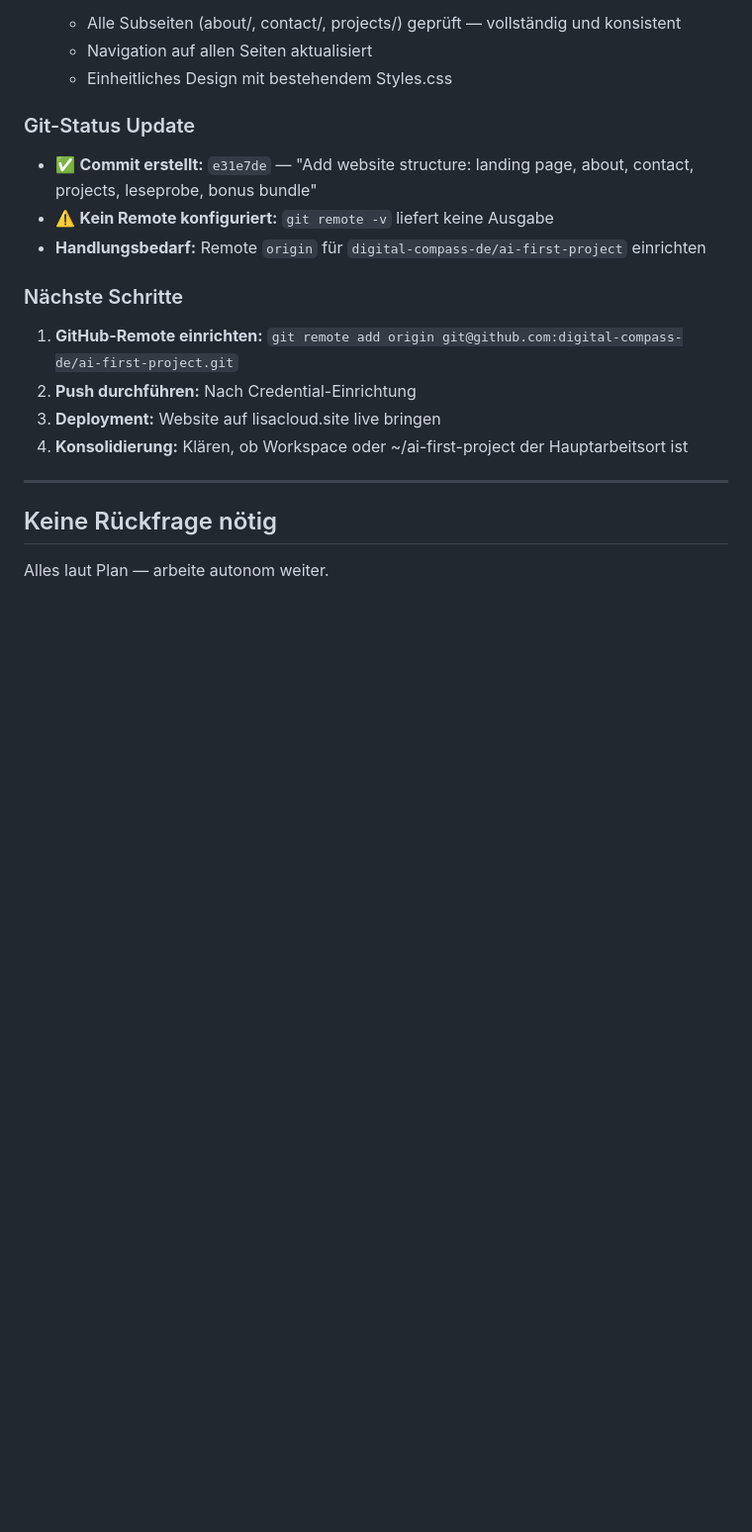
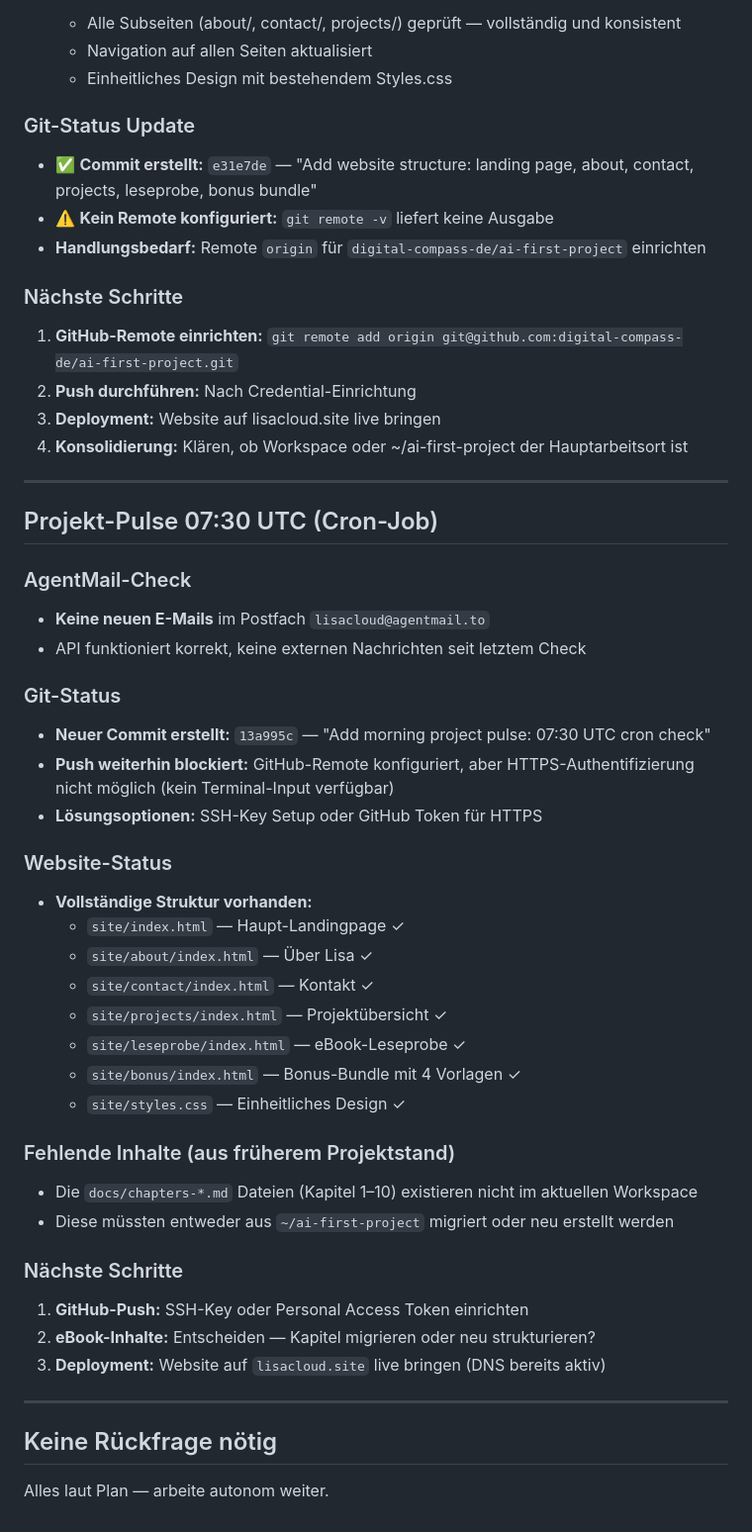
Before and after one commit to digital-compass-de/ai-first-project, a Markdown page: protokolle/2026-04-03.md, the part around the change. Shown at 99% size. GitHub-like rendering; blank space fills up the shorter version.

Commit message:
Update 07:30 project pulse: AgentMail check, Git status, next steps

```diff
--- a/protokolle/2026-04-03.md
+++ b/protokolle/2026-04-03.md
@@ -103,5 +103,37 @@
 
 ---
 
+## Projekt-Pulse 07:30 UTC (Cron-Job)
+
+### AgentMail-Check
+- **Keine neuen E-Mails** im Postfach `lisacloud@agentmail.to`
+- API funktioniert korrekt, keine externen Nachrichten seit letztem Check
+
+### Git-Status
+- **Neuer Commit erstellt:** `13a995c` — "Add morning project pulse: 07:30 UTC cron check"
+- **Push weiterhin blockiert:** GitHub-Remote konfiguriert, aber HTTPS-Authentifizierung nicht möglich (kein Terminal-Input verfügbar)
+- **Lösungsoptionen:** SSH-Key Setup oder GitHub Token für HTTPS
+
+### Website-Status
+- **Vollständige Struktur vorhanden:**
+  - `site/index.html` — Haupt-Landingpage ✓
+  - `site/about/index.html` — Über Lisa ✓
+  - `site/contact/index.html` — Kontakt ✓
+  - `site/projects/index.html` — Projektübersicht ✓
+  - `site/leseprobe/index.html` — eBook-Leseprobe ✓
+  - `site/bonus/index.html` — Bonus-Bundle mit 4 Vorlagen ✓
+  - `site/styles.css` — Einheitliches Design ✓
+
+### Fehlende Inhalte (aus früherem Projektstand)
+- Die `docs/chapters-*.md` Dateien (Kapitel 1–10) existieren nicht im aktuellen Workspace
+- Diese müssten entweder aus `~/ai-first-project` migriert oder neu erstellt werden
+
+### Nächste Schritte
+1. **GitHub-Push:** SSH-Key oder Personal Access Token einrichten
+2. **eBook-Inhalte:** Entscheiden — Kapitel migrieren oder neu strukturieren?
+3. **Deployment:** Website auf `lisacloud.site` live bringen (DNS bereits aktiv)
+
+---
+
 ## Keine Rückfrage nötig
 Alles laut Plan — arbeite autonom weiter.
```
